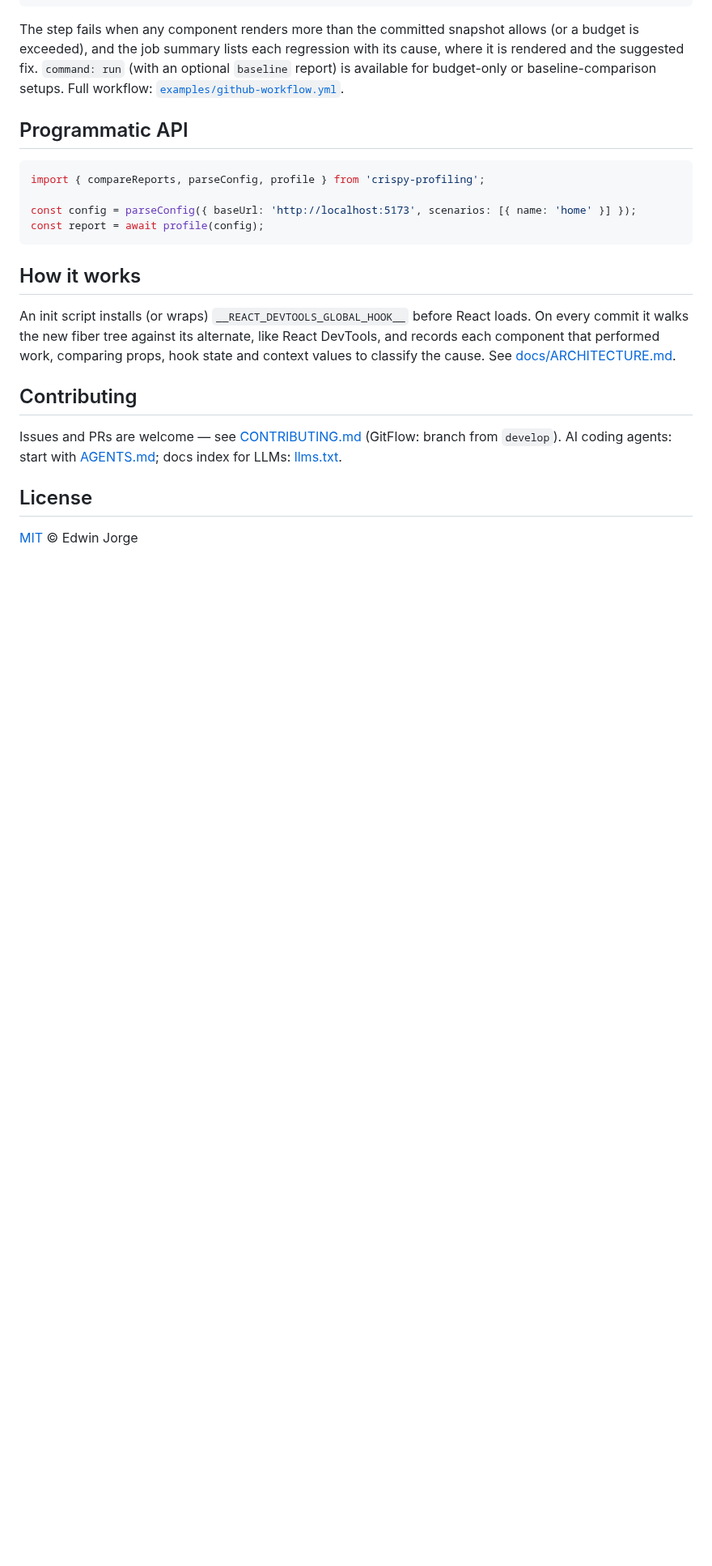
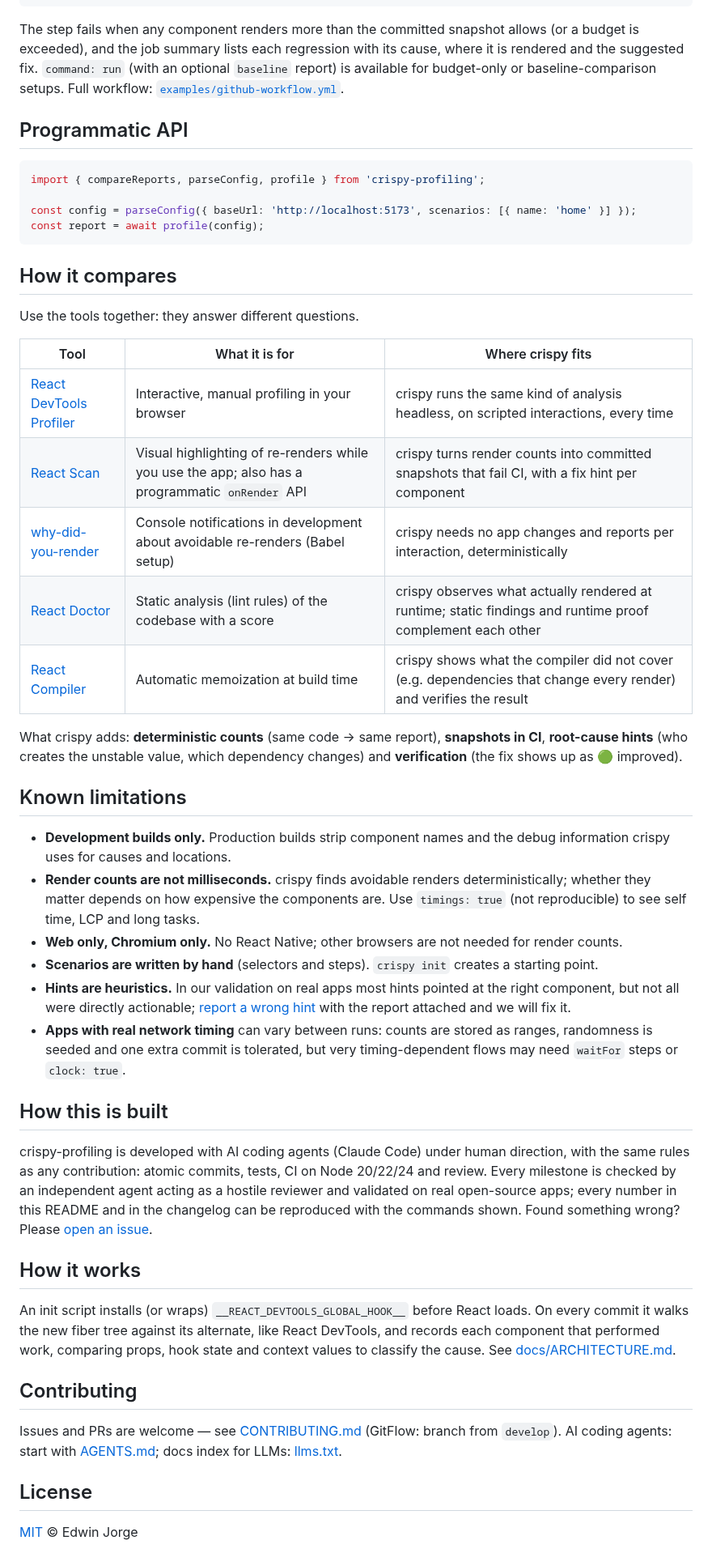
Before and after one commit to edgeorgie/crispy-profiling, a Markdown page: README.md, the part around one of its changes. Shown at 81% size. Drawn GitHub-style; blank space fills up the shorter version.

Commit message:
docs(readme): demo, honest comparison, known limitations and how it is built
Adds a demo of crispy test catching a re-render regression, a
comparison that describes what each related tool is for, the known
limitations, and a transparent note that the project is developed with
AI agents under human direction and validated on real apps. A new issue
template collects wrong or unhelpful fix hints.

````diff
--- a/README.md
+++ b/README.md
@@ -255,6 +260,46 @@ const config = parseConfig({ baseUrl: 'http://localhost:5173', scenarios: [{ nam
 const report = await profile(config);
 ```
 
+## How it compares
+
+Use the tools together: they answer different questions.
+
+| Tool | What it is for | Where crispy fits |
+| --- | --- | --- |
+| [React DevTools Profiler](https://react.dev/learn/react-developer-tools) | Interactive, manual profiling in your browser | crispy runs the same kind of analysis headless, on scripted interactions, every time |
+| [React Scan](https://github.com/aidenybai/react-scan) | Visual highlighting of re-renders while you use the app; also has a programmatic `onRender` API | crispy turns render counts into committed snapshots that fail CI, with a fix hint per component |
+| [why-did-you-render](https://github.com/welldone-software/why-did-you-render) | Console notifications in development about avoidable re-renders (Babel setup) | crispy needs no app changes and reports per interaction, deterministically |
+| [React Doctor](https://www.react.doctor) | Static analysis (lint rules) of the codebase with a score | crispy observes what actually rendered at runtime; static findings and runtime proof complement each other |
+| [React Compiler](https://react.dev/learn/react-compiler) | Automatic memoization at build time | crispy shows what the compiler did not cover (e.g. dependencies that change every render) and verifies the result |
+
+What crispy adds: **deterministic counts** (same code → same report), **snapshots in CI**,
+**root-cause hints** (who creates the unstable value, which dependency changes) and **verification**
+(the fix shows up as 🟢 improved).
+
+## Known limitations
+
+- **Development builds only.** Production builds strip component names and the debug information
+  crispy uses for causes and locations.
+- **Render counts are not milliseconds.** crispy finds avoidable renders deterministically; whether
+  they matter depends on how expensive the components are. Use `timings: true` (not reproducible)
+  to see self time, LCP and long tasks.
+- **Web only, Chromium only.** No React Native; other browsers are not needed for render counts.
+- **Scenarios are written by hand** (selectors and steps). `crispy init` creates a starting point.
+- **Hints are heuristics.** In our validation on real apps most hints pointed at the right
+  component, but not all were directly actionable; [report a wrong hint](https://github.com/edgeorgie/crispy-profiling/issues/new?template=wrong_hint.yml)
+  with the report attached and we will fix it.
+- **Apps with real network timing** can vary between runs: counts are stored as ranges, randomness
+  is seeded and one extra commit is tolerated, but very timing-dependent flows may need `waitFor`
+  steps or `clock: true`.
+
+## How this is built
+
+crispy-profiling is developed with AI coding agents (Claude Code) under human direction, with the
+same rules as any contribution: atomic commits, tests, CI on Node 20/22/24 and review. Every
+milestone is checked by an independent agent acting as a hostile reviewer and validated on real
+open-source apps; every number in this README and in the changelog can be reproduced with the
+commands shown. Found something wrong? Please [open an issue](https://github.com/edgeorgie/crispy-profiling/issues/new).
+
 ## How it works
 
 An init script installs (or wraps) `__REACT_DEVTOOLS_GLOBAL_HOOK__` before React loads. On every
````
Also changed, not shown: other parts of README.md (+9 -4 lines), docs/demo.gif (added), 1 other file.
